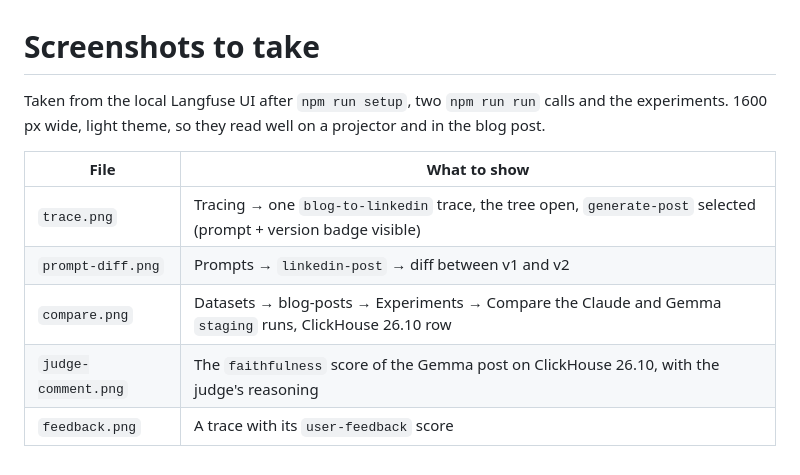
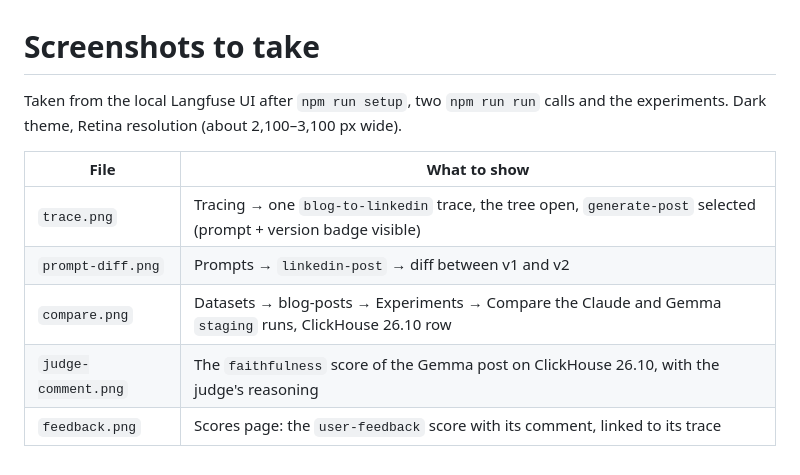
Before and after one commit to flovntp/langfuse-linkedin-demo, a Markdown page: docs/screenshots/README.md, the part around the change. Rendered like a GitHub page.

Commit message:
Add the five screenshots
Co-Authored-By: Claude Opus 5.5 <noreply@anthropic.com>

```diff
--- a/docs/screenshots/README.md
+++ b/docs/screenshots/README.md
@@ -1,7 +1,7 @@
 # Screenshots to take
 
 Taken from the local Langfuse UI after `npm run setup`, two `npm run run` calls and the
-experiments. 1600 px wide, light theme, so they read well on a projector and in the blog post.
+experiments. Dark theme, Retina resolution (about 2,100–3,100 px wide).
 
 | File | What to show |
 |---|---|
@@ -9,4 +9,4 @@ experiments. 1600 px wide, light theme, so they read well on a projector and in
 | `prompt-diff.png` | Prompts → `linkedin-post` → diff between v1 and v2 |
 | `compare.png` | Datasets → blog-posts → Experiments → Compare the Claude and Gemma `staging` runs, ClickHouse 26.10 row |
 | `judge-comment.png` | The `faithfulness` score of the Gemma post on ClickHouse 26.10, with the judge's reasoning |
-| `feedback.png` | A trace with its `user-feedback` score |
+| `feedback.png` | Scores page: the `user-feedback` score with its comment, linked to its trace |
```
Also changed, not shown: README.md (+6 -2 lines), docs/screenshots/compare.png (added), docs/screenshots/feedback.png (added), docs/screenshots/judge-comment.png (added), docs/screenshots/prompt-diff.png (added), docs/screenshots/trace.png (added).
